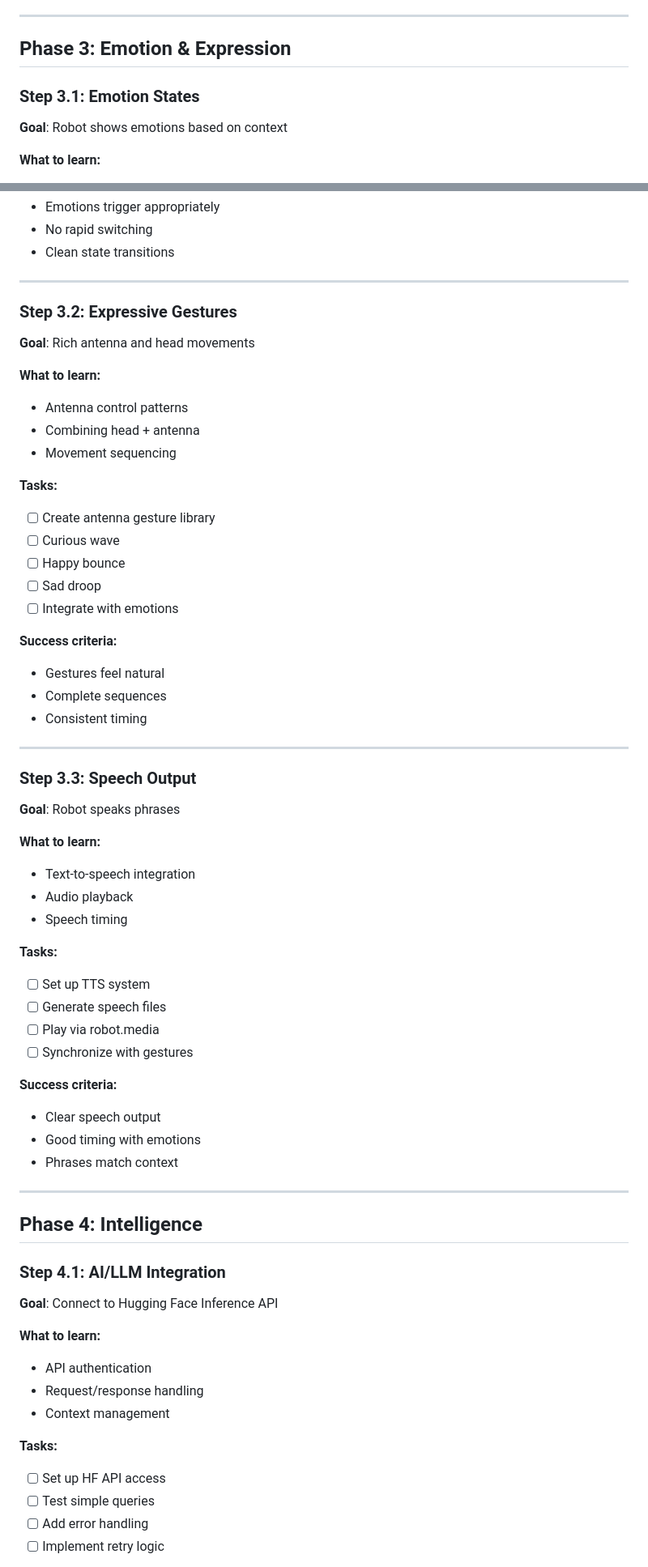
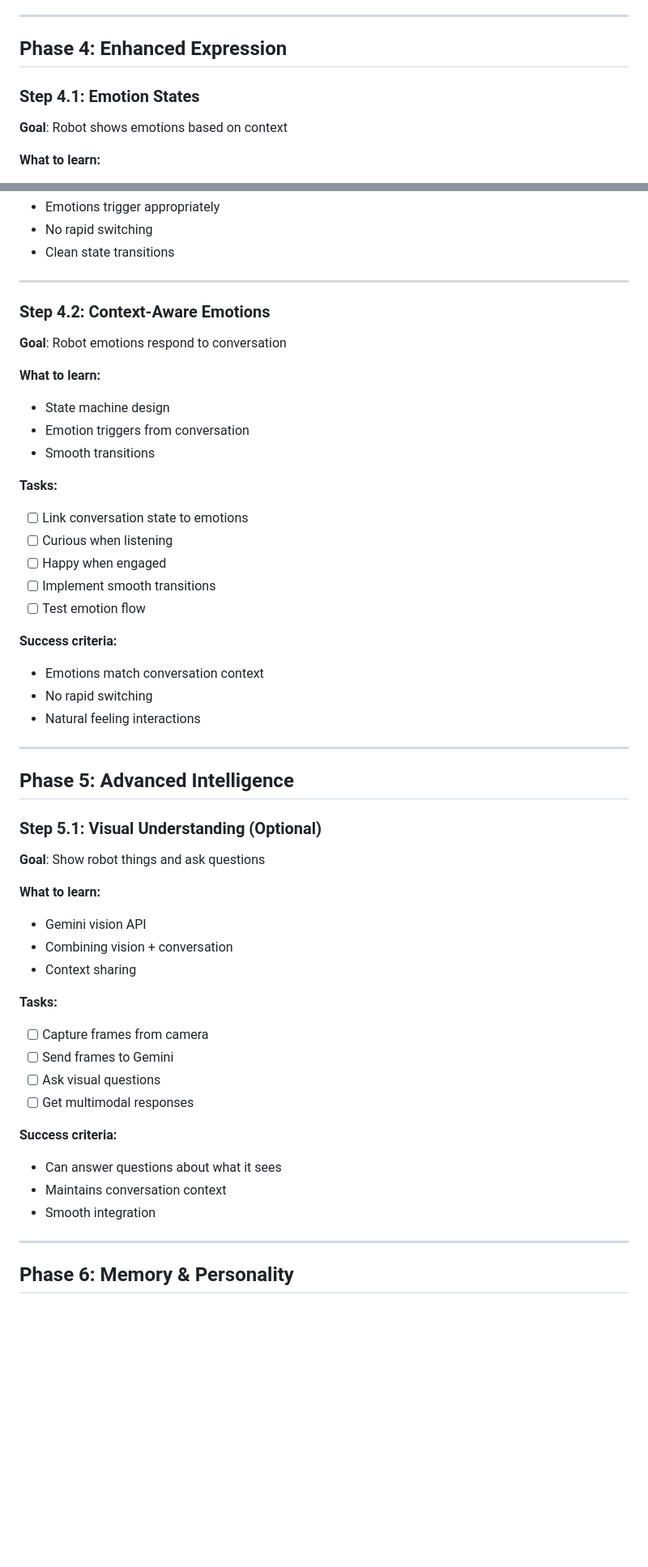
Before and after one commit to januxprobe/ReachyMiniCompanion, a Markdown page: ROADMAP.md, 2 parts joined by grey strips. Shown at 81% size. Rendered like a GitHub page; blank space fills up the shorter version.

```diff
--- a/ROADMAP.md
+++ b/ROADMAP.md
@@ -98,9 +188,9 @@ Step-by-step learning path to build a complete AI desk companion.
 
 ---
 
-## Phase 3: Emotion & Expression
+## Phase 4: Enhanced Expression
 
-### Step 3.1: Emotion States
+### Step 4.1: Emotion States
 **Goal**: Robot shows emotions based on context
 
 **What to learn:**
@@ -121,62 +211,50 @@ Step-by-step learning path to build a complete AI desk companion.
 
 ---
 
-### Step 3.2: Expressive Gestures
-**Goal**: Rich antenna and head movements
+### Step 4.2: Context-Aware Emotions
+**Goal**: Robot emotions respond to conversation
 
 **What to learn:**
-- Antenna control patterns
-- Combining head + antenna
-- Movement sequencing
+- State machine design
+- Emotion triggers from conversation
+- Smooth transitions
 
 **Tasks:**
-- [ ] Create antenna gesture library
-- [ ] Curious wave
-- [ ] Happy bounce
-- [ ] Sad droop
-- [ ] Integrate with emotions
+- [ ] Link conversation state to emotions
+- [ ] Curious when listening
+- [ ] Happy when engaged
+- [ ] Implement smooth transitions
+- [ ] Test emotion flow
 
 **Success criteria:**
-- Gestures feel natural
-- Complete sequences
-- Consistent timing
+- Emotions match conversation context
+- No rapid switching
+- Natural feeling interactions
 
 ---
 
-### Step 3.3: Speech Output
-**Goal**: Robot speaks phrases
+## Phase 5: Advanced Intelligence
+
+### Step 5.1: Visual Understanding (Optional)
+**Goal**: Show robot things and ask questions
 
 **What to learn:**
-- Text-to-speech integration
-- Audio playback
-- Speech timing
+- Gemini vision API
+- Combining vision + conversation
+- Context sharing
 
 **Tasks:**
-- [ ] Set up TTS system
-- [ ] Generate speech files
-- [ ] Play via robot.media
-- [ ] Synchronize with gestures
+- [ ] Capture frames from camera
+- [ ] Send frames to Gemini
+- [ ] Ask visual questions
+- [ ] Get multimodal responses
 
 **Success criteria:**
-- Clear speech output
-- Good timing with emotions
-- Phrases match context
+- Can answer questions about what it sees
+- Maintains conversation context
+- Smooth integration
 
 ---
 
-## Phase 4: Intelligence
+## Phase 6: Memory & Personality
 
-### Step 4.1: AI/LLM Integration
-**Goal**: Connect to Hugging Face Inference API
-
-**What to learn:**
-- API authentication
-- Request/response handling
-- Context management
-
-**Tasks:**
-- [ ] Set up HF API access
-- [ ] Test simple queries
-- [ ] Add error handling
-- [ ] Implement retry logic
-
```
Also changed, not shown: other parts of ROADMAP.md (+116 -70 lines).
